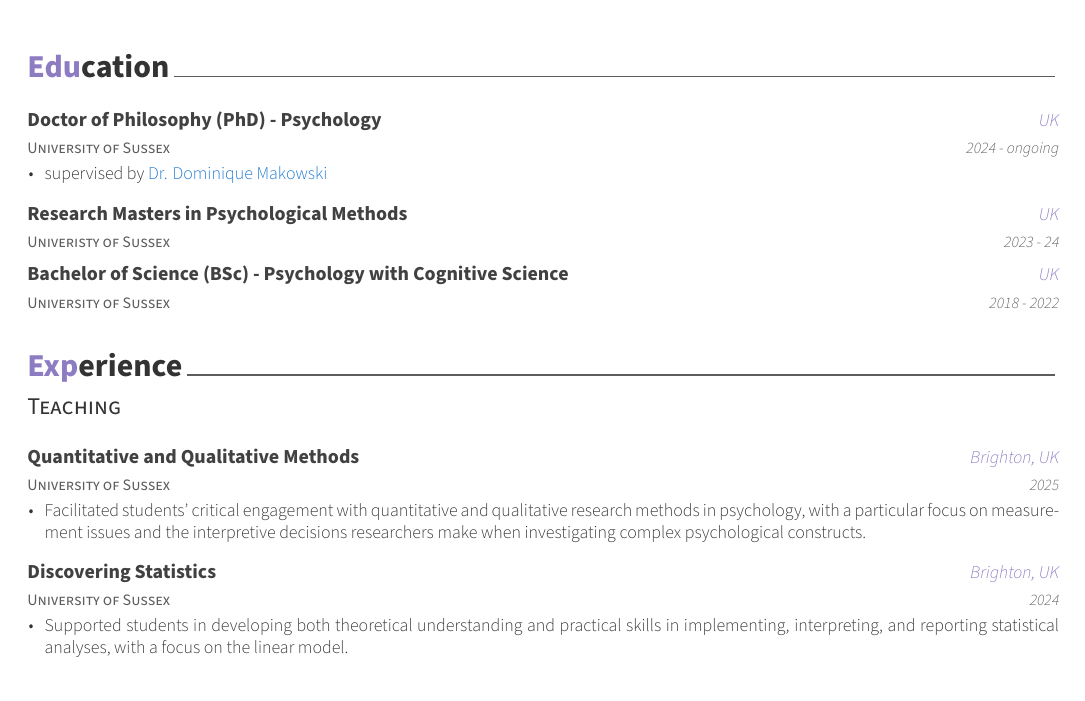
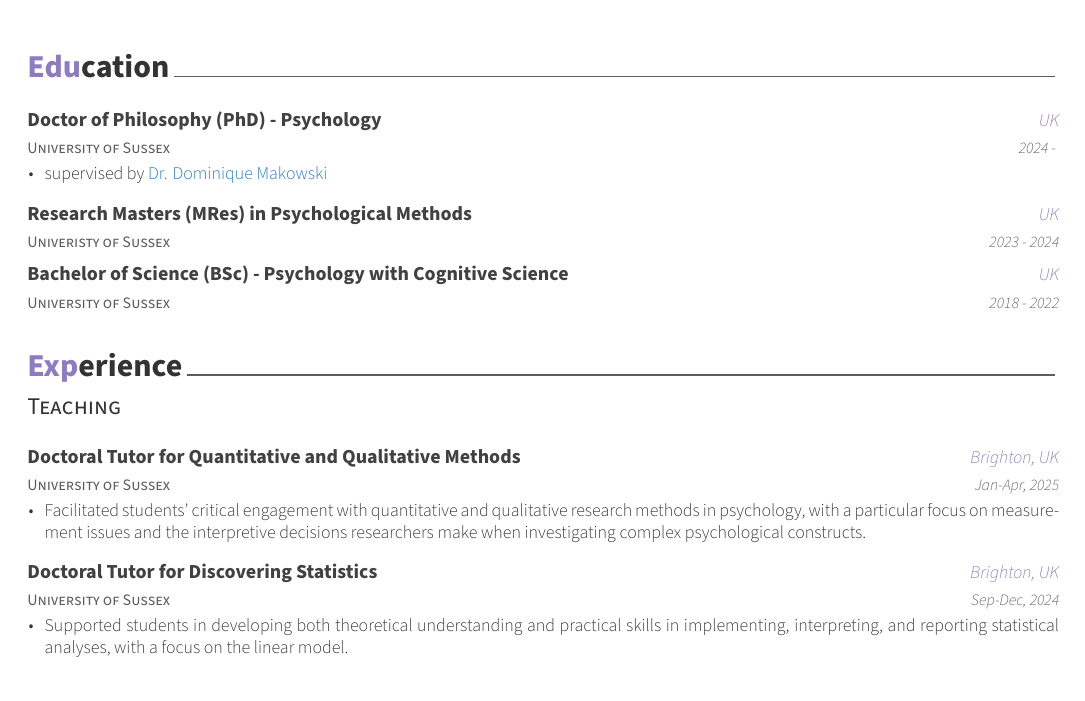
Before and after one commit to AnafNeves/CV, an R Markdown document (AnaNeves_CV.Rmd): part of page 1 of 2, cut so that both start at the same text. The pictures show the output file AnaNeves_CV.pdf that the author committed with the source.

Commit message:
updated CV

````diff
--- a/AnaNeves_CV.Rmd
+++ b/AnaNeves_CV.Rmd
@@ -72,7 +72,7 @@
 ```{r Education}
 data <- rbind(tibble(
   what = "Doctor of Philosophy (PhD) - Psychology",
-  when = "2024 - ongoing",
+  when = "2024 - ",
   with = "University of Sussex",
   where = "UK",
   details = paste0(
@@ -80,8 +80,8 @@
     link("Dr. Dominique Makowski", "https://dominiquemakowski.github.io/")
   )
 ), tibble(
-  what = "Research Masters in Psychological Methods",
-  when = "2023 - 24",
+  what = "Research Masters (MRes) in Psychological Methods",
+  when = "2023 - 2024",
   with = "Univeristy of Sussex",
   where = "UK",
   details = NA
@@ -109,14 +109,14 @@
 ```{r ExperienceTeaching}
 data <- rbind(
   tibble(
-  Position = "Quantitative and Qualitative Methods",
-  Date = "2025",
+  Position = "Doctoral Tutor for Quantitative and Qualitative Methods",
+  Date = "Jan-Apr, 2025",
   Institution = "University of Sussex",
   Where = "Brighton, UK",
   Activity = paste0("Facilitated students’ critical engagement with quantitative and qualitative research methods in psychology, with a particular focus on measurement issues and the interpretive decisions researchers make when investigating complex psychological constructs.")
 ), tibble(
-  Position = "Discovering Statistics",
-  Date = "2024",
+  Position = "Doctoral Tutor for Discovering Statistics",
+  Date = "Sep-Dec, 2024",
   Institution = "University of Sussex",
   Where = "Brighton, UK",
   Activity = paste0("Supported students in developing both theoretical understanding and practical skills in implementing, interpreting, and reporting statistical analyses, with a focus on the linear model.")
--- a/data/experience_teaching.csv
+++ b/data/experience_teaching.csv
@@ -1,3 +1,3 @@
 "Position","Date","Institution","Where","Activity"
-"Quantitative and Qualitative Methods","2025","University of Sussex","Brighton, UK","Facilitated students’ critical engagement with quantitative and qualitative research methods in psychology, with a particular focus on measurement issues and the interpretive decisions researchers make when investigating complex psychological constructs."
-"Discovering Statistics","2024","University of Sussex","Brighton, UK","Supported students in developing both theoretical understanding and practical skills in implementing, interpreting, and reporting statistical analyses, with a focus on the linear model."
+"Doctoral Tutor for Quantitative and Qualitative Methods","Jan-Apr, 2025","University of Sussex","Brighton, UK","Facilitated students’ critical engagement with quantitative and qualitative research methods in psychology, with a particular focus on measurement issues and the interpretive decisions researchers make when investigating complex psychological constructs."
+"Doctoral Tutor for Discovering Statistics","Sep-Dec, 2024","University of Sussex","Brighton, UK","Supported students in developing both theoretical understanding and practical skills in implementing, interpreting, and reporting statistical analyses, with a focus on the linear model."
````
Also changed, not shown: AnaNeves_CV.pdf.
